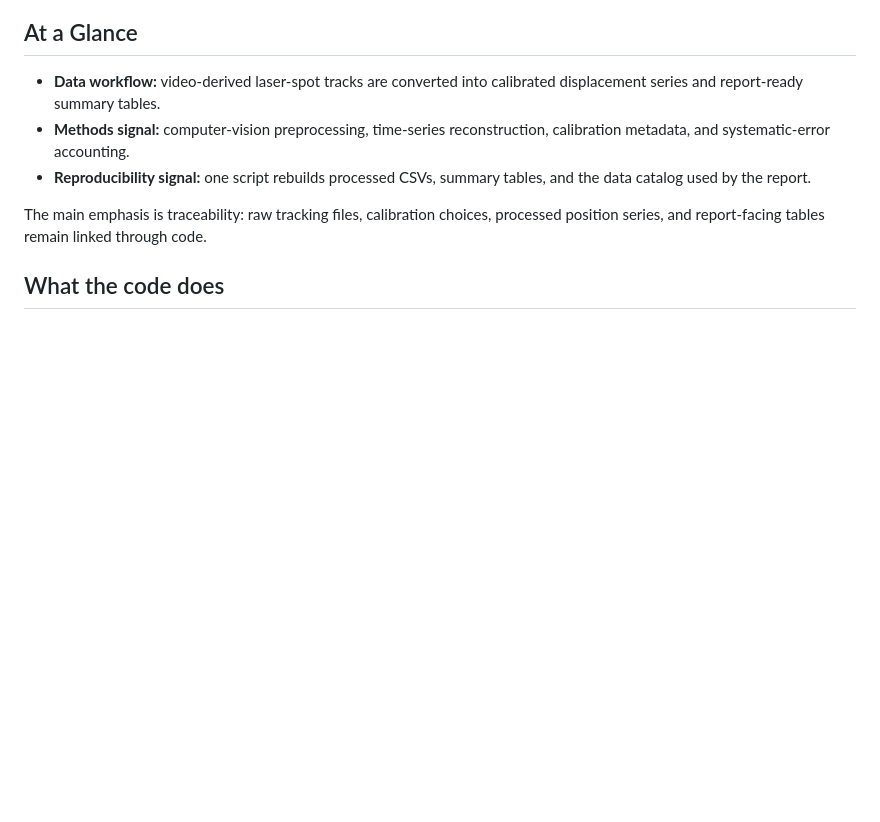
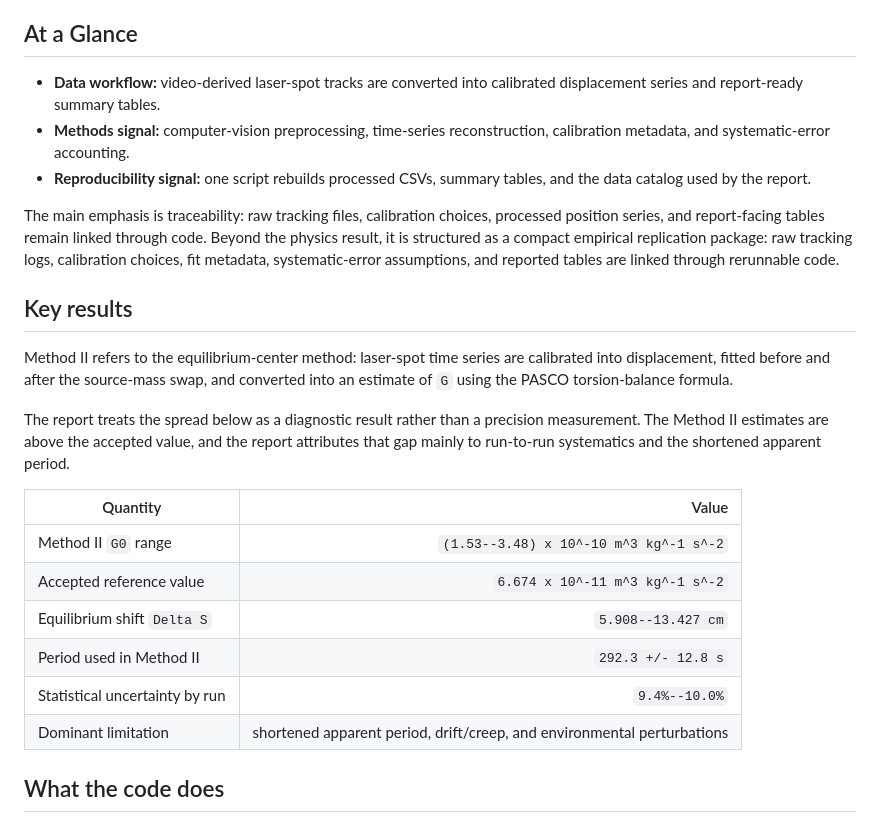
Before and after one commit to EternWang/cavendish-torsion-balance, a Markdown page: README.md, the part around one of its changes. Drawn GitHub-style; blank space fills up the shorter version.

```diff
--- a/README.md
+++ b/README.md
@@ -19,6 +19,28 @@ systematic-error assumptions, and regenerates report tables from code.
 
 The main emphasis is traceability: raw tracking files, calibration choices, processed
 position series, and report-facing tables remain linked through code.
+Beyond the physics result, it is structured as a compact empirical replication package:
+raw tracking logs, calibration choices, fit metadata, systematic-error assumptions, and
+reported tables are linked through rerunnable code.
+
+## Key results
+
+Method II refers to the equilibrium-center method: laser-spot time series are calibrated
+into displacement, fitted before and after the source-mass swap, and converted into an
+estimate of `G` using the PASCO torsion-balance formula.
+
+The report treats the spread below as a diagnostic result rather than a precision
+measurement. The Method II estimates are above the accepted value, and the report
+attributes that gap mainly to run-to-run systematics and the shortened apparent period.
+
+| Quantity | Value |
+| --- | ---: |
+| Method II `G0` range | `(1.53--3.48) x 10^-10 m^3 kg^-1 s^-2` |
+| Accepted reference value | `6.674 x 10^-11 m^3 kg^-1 s^-2` |
+| Equilibrium shift `Delta S` | `5.908--13.427 cm` |
+| Period used in Method II | `292.3 +/- 12.8 s` |
+| Statistical uncertainty by run | `9.4%--10.0%` |
+| Dominant limitation | shortened apparent period, drift/creep, and environmental perturbations |
 
 ## What the code does
 
```
Also changed, not shown: other parts of README.md (+25 -4 lines), figures/tracking_diagnostics.png (added), 3 other files.
